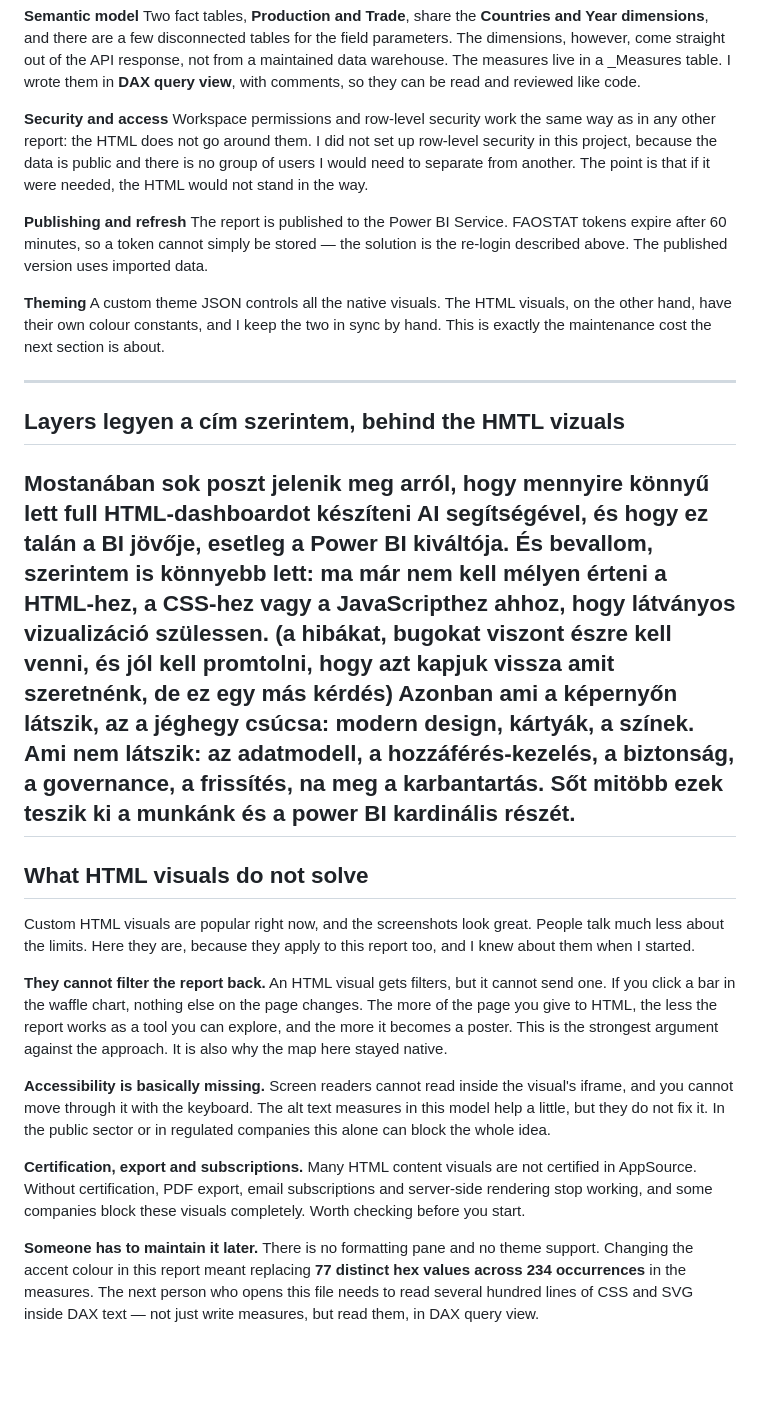
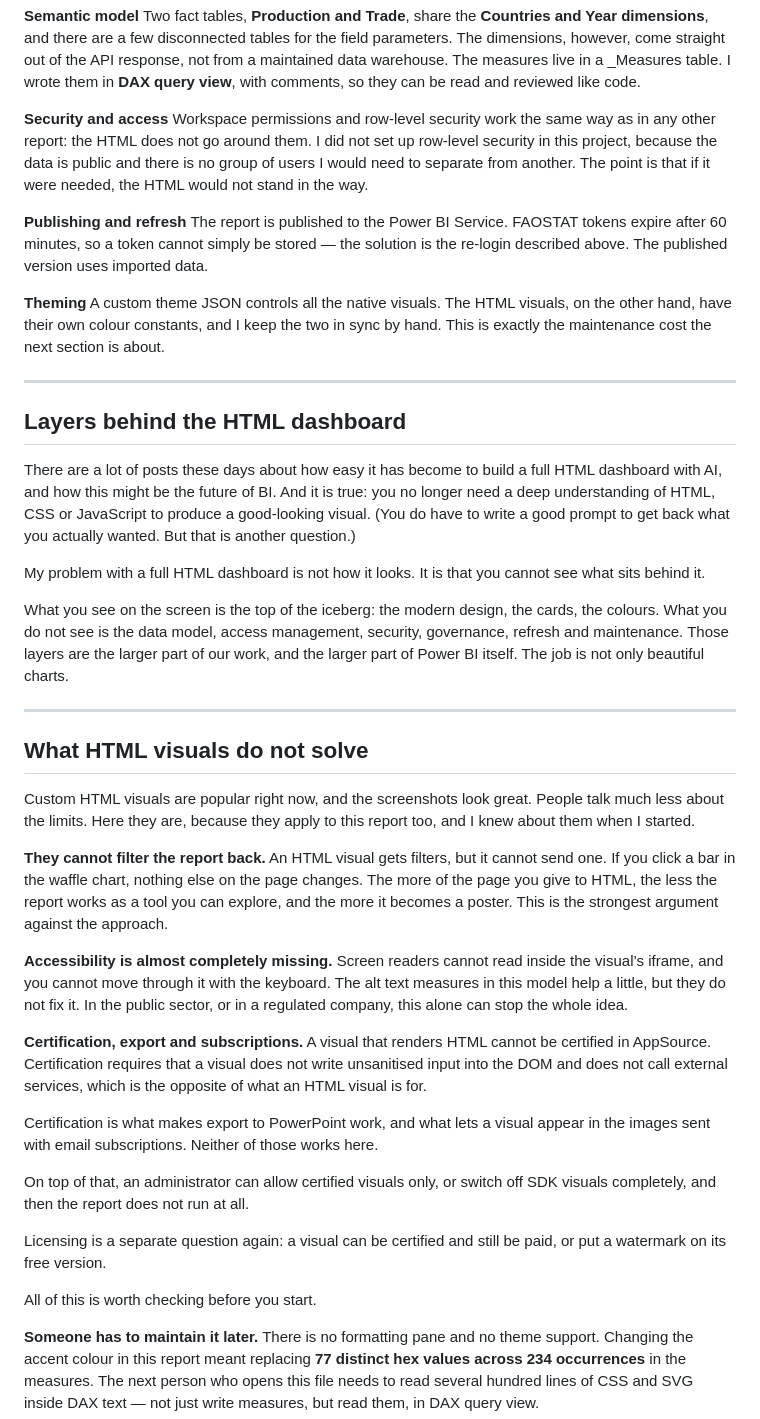
Before and after one commit to mankadata/PBIX-portfolio, a Markdown page: README.md, the part around the change. Rendered like a GitHub page; blank space fills up the shorter version.

```diff
--- a/README.md
+++ b/README.md
@@ -46,7 +46,10 @@ The token expires after 60 minutes, and the API has no separate refresh endpoint
 **Semantic model** Two fact tables, **Production and Trade**, share the **Countries and Year dimensions**, and there are a few disconnected tables for the field parameters. The dimensions, however, come straight out of the API response, not from a maintained data warehouse.
 The measures live in a _Measures table. I wrote them in **DAX query view**, with comments, so they can be read and reviewed like code.
 
-[^note]:...
+[^1]: In Kimball's dimensional modelling, fact tables hold events and measurements, many rows, mostly numeric values, while dimension tables hold the descriptive attributes we filter and group by. Microsoft's own guidance recommends this as the default modelling approach for Power BI.
+    In a prod environment this layer would not be built inside the report. There, the medallion architecture is the usual pattern, and its point is that data does not travel through one big transformation but through clearly separated stations. Raw files land in the landing layer. Bronze holds raw data in a consistent format, silver holds cleaned and typed data, and gold holds the aggregated, report-ready model.
+    In dbt the same idea appears as staging, intermediate and mart. Staging only cleans, renames and types, with no business logic, and stays one-to-one with the source tables. Intermediate joins the sources and brings in the business rules — this is where an order meets its customer and its product. Mart is the report-ready layer: dimension and fact tables, usually materialised as physical tables, often named with `dim_` and `fct_` prefixes. Exactly which dbt layer maps to which medallion level varies a little from team to team, but the logic is the same everywhere.
+    For a pet project built around visuals, setting all of this up would be overkill. The difference is still worth seeing.
 
 **Security and access** Workspace permissions and row-level security work the same way as in any other report: the HTML does not go around them. I did not set up row-level security in this project, because the data is public and there is no group of users I would need to separate from another. The point is that if it were needed, the HTML would not stand in the way.
 
@@ -56,21 +59,34 @@ The measures live in a _Measures table. I wrote them in **DAX query view**, with
 
 ---
 
-## Layers legyen a cím szerintem, behind the HMTL vizuals
+## Layers behind the HTML dashboard
 
-Mostanában sok poszt jelenik meg arról, hogy mennyire könnyű lett full HTML-dashboardot készíteni AI segítségével, és hogy ez talán a BI jövője, esetleg a Power BI kiváltója. És bevallom, szerintem is könnyebb lett: ma már nem kell mélyen érteni a HTML-hez, a CSS-hez vagy a JavaScripthez ahhoz, hogy látványos vizualizáció szülessen. (a hibákat, bugokat viszont észre kell venni, és jól kell promtolni, hogy azt kapjuk vissza amit szeretnénk, de ez egy más kérdés)
-Azonban ami a képernyőn látszik, az a jéghegy csúcsa: modern design, kártyák, a színek.
-Ami nem látszik: az adatmodell, a hozzáférés-kezelés, a biztonság, a governance, a frissítés, na meg a karbantartás. Sőt mitöbb ezek teszik ki a munkánk és a power BI kardinális részét.
+There are a lot of posts these days about how easy it has become to build a full HTML dashboard with AI, and how this might be the future of BI. And it is true: you no longer need a deep understanding of HTML, CSS or JavaScript to produce a good-looking visual. (You do have to write a good prompt to get back what you actually wanted. But that is another question.)
+
+My problem with a full HTML dashboard is not how it looks. It is that you cannot see what sits behind it.
+
+What you see on the screen is the top of the iceberg: the modern design, the cards, the colours. What you do not see is the data model, access management, security, governance, refresh and maintenance. Those layers are the larger part of our work, and the larger part of Power BI itself. The job is not only beautiful charts.
+
 ---
+
 ## What HTML visuals do not solve
 
 Custom HTML visuals are popular right now, and the screenshots look great. People talk much less about the limits. Here they are, because they apply to this report too, and I knew about them when I started.
 
-**They cannot filter the report back.** An HTML visual gets filters, but it cannot send one. If you click a bar in the waffle chart, nothing else on the page changes. The more of the page you give to HTML, the less the report works as a tool you can explore, and the more it becomes a poster. This is the strongest argument against the approach. It is also why the map here stayed native.
+**They cannot filter the report back.** An HTML visual gets filters, but it cannot send one. If you click a bar in the waffle chart, nothing else on the page changes. The more of the page you give to HTML, the less the report works as a tool you can explore, and the more it becomes a poster. This is the strongest argument against the approach.
 
-**Accessibility is basically missing.** Screen readers cannot read inside the visual's iframe, and you cannot move through it with the keyboard. The alt text measures in this model help a little, but they do not fix it. In the public sector or in regulated companies this alone can block the whole idea.
+**Accessibility is almost completely missing.** Screen readers cannot read inside the visual’s iframe, and you cannot move through it with the keyboard.
+The alt text measures in this model help a little, but they do not fix it. In the public sector, or in a regulated company, this alone can stop the whole idea.
 
-**Certification, export and subscriptions.** Many HTML content visuals are not certified in AppSource. Without certification, PDF export, email subscriptions and server-side rendering stop working, and some companies block these visuals completely. Worth checking before you start.
+**Certification, export and subscriptions.** A visual that renders HTML cannot be certified in AppSource. Certification requires that a visual does not write unsanitised input into the DOM and does not call external services, which is the opposite of what an HTML visual is for.
+
+Certification is what makes export to PowerPoint work, and what lets a visual appear in the images sent with email subscriptions. Neither of those works here.
+
+On top of that, an administrator can allow certified visuals only, or switch off SDK visuals completely, and then the report does not run at all.
+
+Licensing is a separate question again: a visual can be certified and still be paid, or put a watermark on its free version.
+
+All of this is worth checking before you start.
 
 **Someone has to maintain it later.** There is no formatting pane and no theme support. Changing the accent colour in this report meant replacing **77 distinct hex values across 234 occurrences** in the measures. The next person who opens this file needs to read several hundred lines of CSS and SVG inside DAX text — not just write measures, but read them, in DAX query view.
 
```
